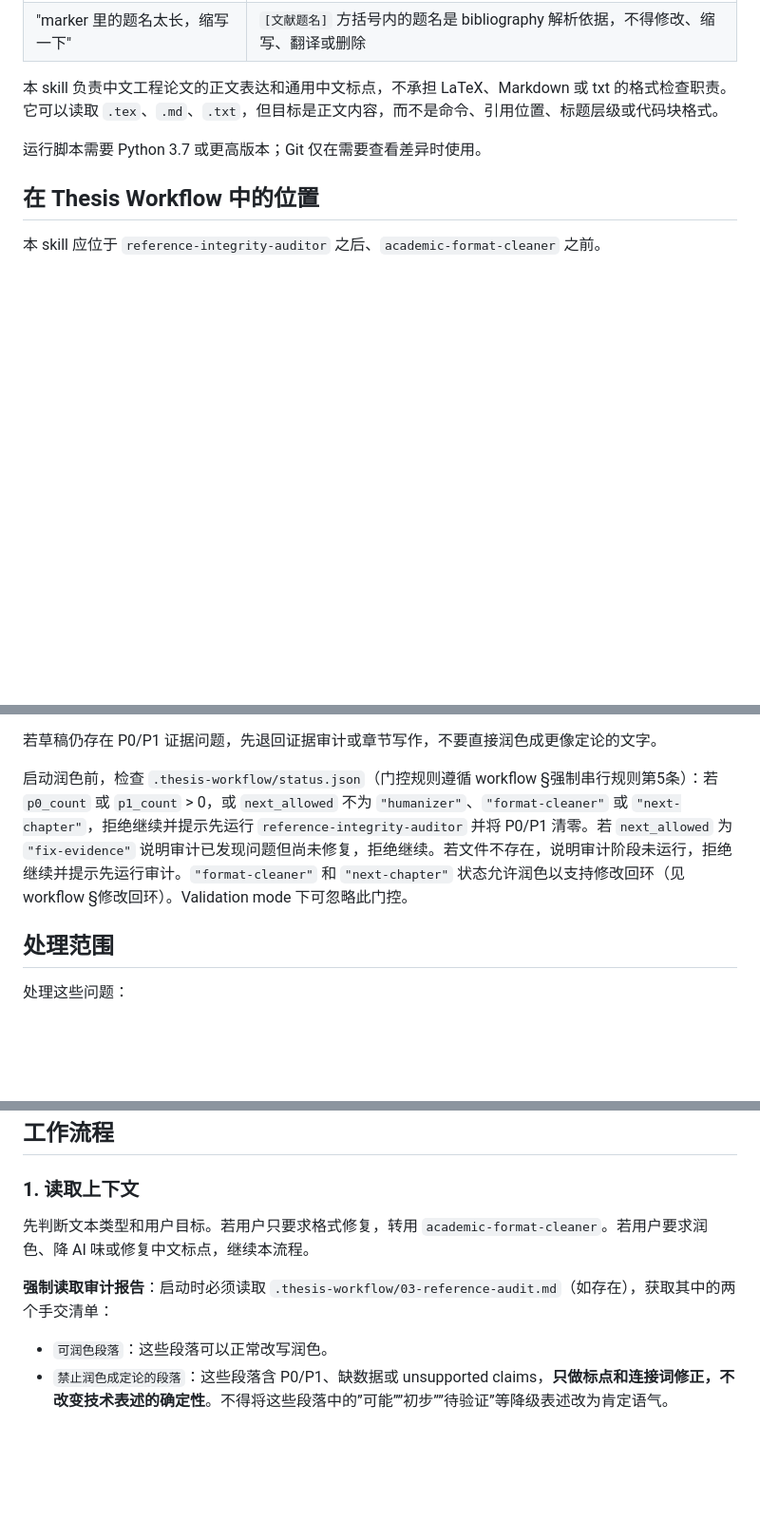
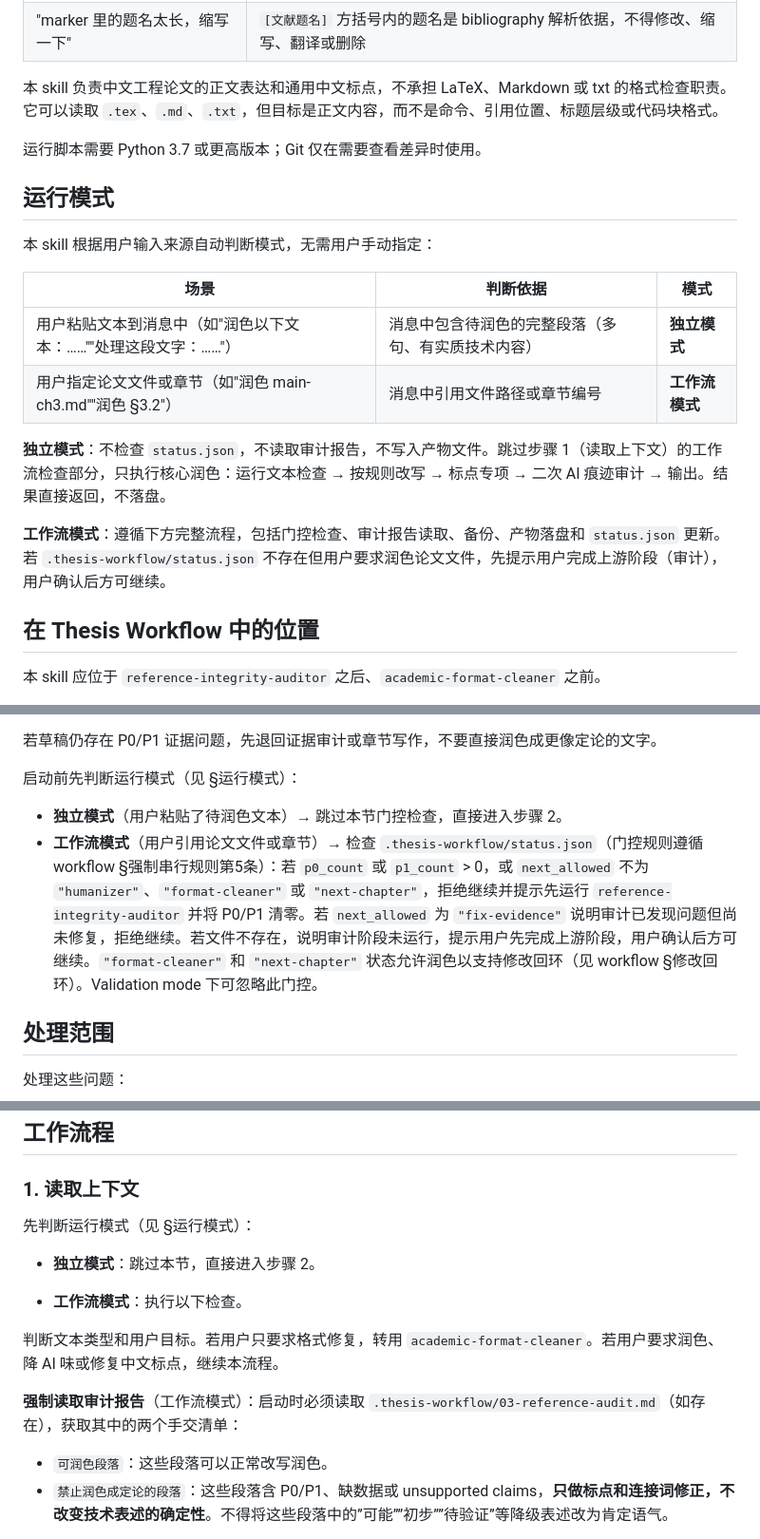
Before and after one commit to little3tar/paper-anti-aigc, a Markdown page: skills/engineering-paper-humanizer/SKILL.md, 3 parts joined by grey strips. Shown at 95% size. Drawn GitHub-style; blank space fills up the shorter version.

```diff
--- a/skills/engineering-paper-humanizer/SKILL.md
+++ b/skills/engineering-paper-humanizer/SKILL.md
@@ -25,6 +26,19 @@ description: >-
 
 运行脚本需要 Python 3.7 或更高版本；Git 仅在需要查看差异时使用。
 
+## 运行模式
+
+本 skill 根据用户输入来源自动判断模式，无需用户手动指定：
+
+| 场景 | 判断依据 | 模式 |
+|---|---|---|
+| 用户粘贴文本到消息中（如"润色以下文本：……""处理这段文字：……"） | 消息中包含待润色的完整段落（多句、有实质技术内容） | **独立模式** |
+| 用户指定论文文件或章节（如"润色 main-ch3.md""润色 §3.2"） | 消息中引用文件路径或章节编号 | **工作流模式** |
+
+**独立模式**：不检查 `status.json`，不读取审计报告，不写入产物文件。跳过步骤 1（读取上下文）的工作流检查部分，只执行核心润色：运行文本检查 → 按规则改写 → 标点专项 → 二次 AI 痕迹审计 → 输出。结果直接返回，不落盘。
+
+**工作流模式**：遵循下方完整流程，包括门控检查、审计报告读取、备份、产物落盘和 `status.json` 更新。若 `.thesis-workflow/status.json` 不存在但用户要求润色论文文件，先提示用户完成上游阶段（审计），用户确认后方可继续。
+
 ## 在 Thesis Workflow 中的位置
 
 本 skill 应位于 `reference-integrity-auditor` 之后、`academic-format-cleaner` 之前。
@@ -39,7 +53,10 @@ description: >-
 
 若草稿仍存在 P0/P1 证据问题，先退回证据审计或章节写作，不要直接润色成更像定论的文字。
 
-启动润色前，检查 `.thesis-workflow/status.json`（门控规则遵循 workflow §强制串行规则第5条）：若 `p0_count` 或 `p1_count` > 0，或 `next_allowed` 不为 `"humanizer"`、`"format-cleaner"` 或 `"next-chapter"`，拒绝继续并提示先运行 `reference-integrity-auditor` 并将 P0/P1 清零。若 `next_allowed` 为 `"fix-evidence"` 说明审计已发现问题但尚未修复，拒绝继续。若文件不存在，说明审计阶段未运行，拒绝继续并提示先运行审计。`"format-cleaner"` 和 `"next-chapter"` 状态允许润色以支持修改回环（见 workflow §修改回环）。Validation mode 下可忽略此门控。
+启动前先判断运行模式（见 §运行模式）：
+
+- **独立模式**（用户粘贴了待润色文本）→ 跳过本节门控检查，直接进入步骤 2。
+- **工作流模式**（用户引用论文文件或章节）→ 检查 `.thesis-workflow/status.json`（门控规则遵循 workflow §强制串行规则第5条）：若 `p0_count` 或 `p1_count` > 0，或 `next_allowed` 不为 `"humanizer"`、`"format-cleaner"` 或 `"next-chapter"`，拒绝继续并提示先运行 `reference-integrity-auditor` 并将 P0/P1 清零。若 `next_allowed` 为 `"fix-evidence"` 说明审计已发现问题但尚未修复，拒绝继续。若文件不存在，说明审计阶段未运行，提示用户先完成上游阶段，用户确认后方可继续。`"format-cleaner"` 和 `"next-chapter"` 状态允许润色以支持修改回环（见 workflow §修改回环）。Validation mode 下可忽略此门控。
 
 ## 处理范围
 
@@ -65,9 +82,15 @@ description: >-
 
 ### 1. 读取上下文
 
-先判断文本类型和用户目标。若用户只要求格式修复，转用 `academic-format-cleaner`。若用户要求润色、降 AI 味或修复中文标点，继续本流程。
+先判断运行模式（见 §运行模式）：
 
-**强制读取审计报告**：启动时必须读取 `.thesis-workflow/03-reference-audit.md`（如存在），获取其中的两个手交清单：
+- **独立模式**：跳过本节，直接进入步骤 2。
+
+- **工作流模式**：执行以下检查。
+
+判断文本类型和用户目标。若用户只要求格式修复，转用 `academic-format-cleaner`。若用户要求润色、降 AI 味或修复中文标点，继续本流程。
+
+**强制读取审计报告**（工作流模式）：启动时必须读取 `.thesis-workflow/03-reference-audit.md`（如存在），获取其中的两个手交清单：
 
 - `可润色段落`：这些段落可以正常改写润色。
 - `禁止润色成定论的段落`：这些段落含 P0/P1、缺数据或 unsupported claims，**只做标点和连接词修正，不改变技术表述的确定性**。不得将这些段落中的”可能””初步””待验证”等降级表述改为肯定语气。
```
Also changed, not shown: other parts of skills/engineering-paper-humanizer/SKILL.md (+5 -2 lines), skills/academic-format-cleaner/SKILL.md (+23 -5 lines), skills/thesis-writing-workflow/SKILL.md (+9 -9 lines).
